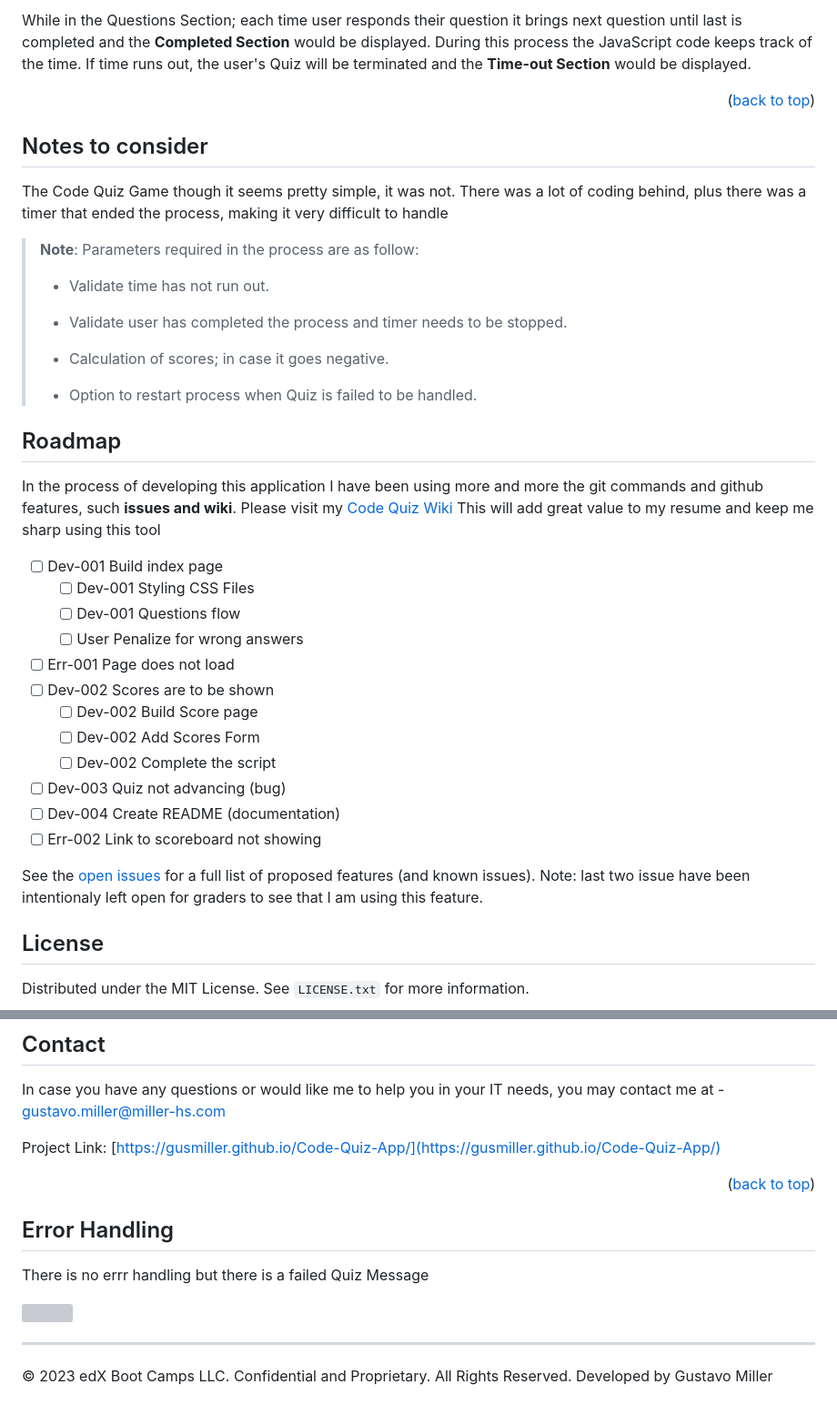
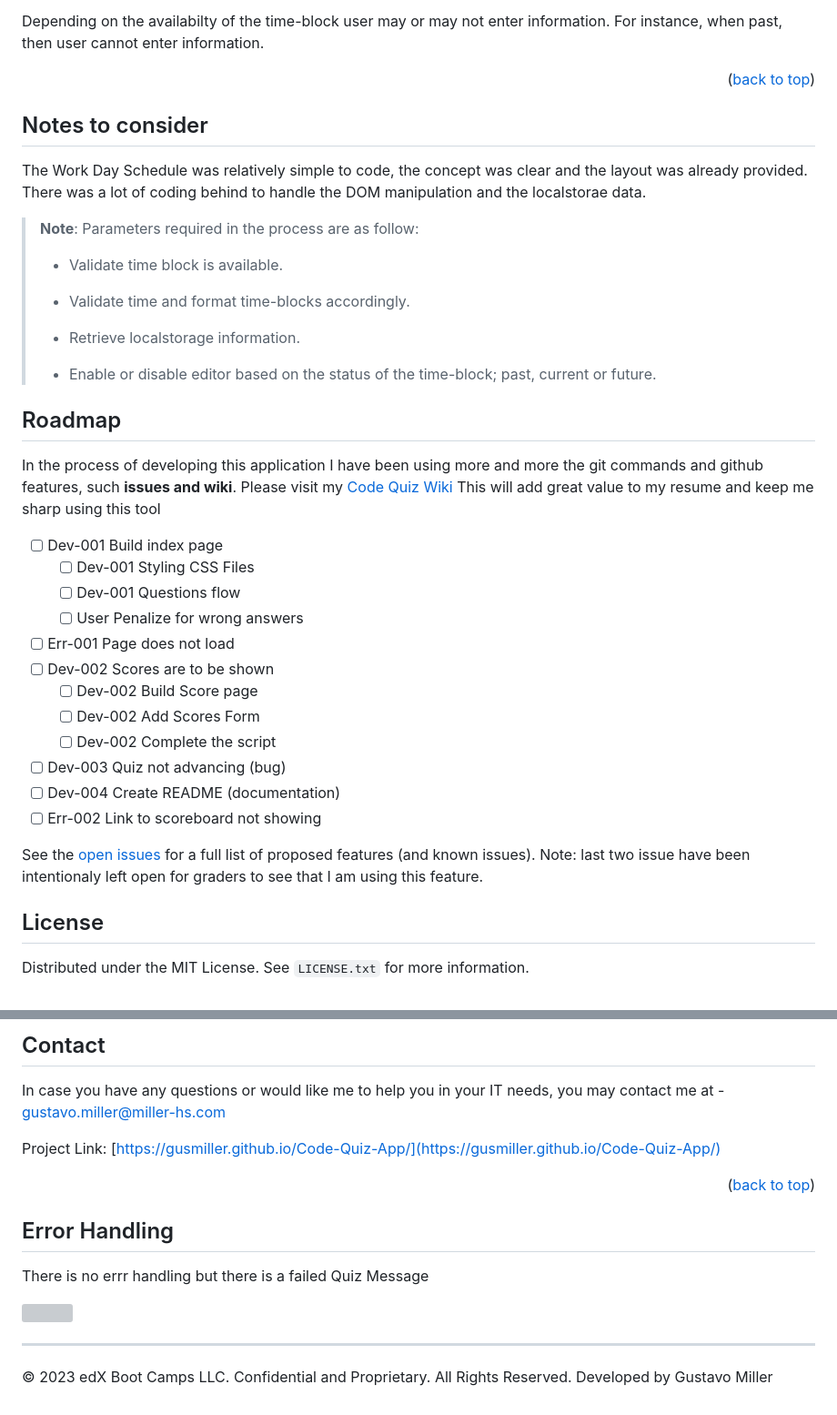
Before and after one commit to gusmiller/work_day_scheduler, a Markdown page: README.md, 2 parts joined by grey strips. Shown: that part at 91% size. Rendered like a GitHub page; grey boxes are pictures that could not be loaded.

```diff
--- a/README.md
+++ b/README.md
@@ -68,35 +74,39 @@ Here is the layout of the index.html
 
-While in the Questions Section; each time user responds their question it brings next question until last is completed and the <strong>Completed Section</strong> would be displayed. During this process the JavaScript code keeps track of the time. If time runs out, the user's Quiz will be terminated and the <strong>Time-out Section</strong> would be displayed.
+Depending on the availabilty of the time-block user may or may not enter information. For instance, when past, then user cannot enter information.
 
 <p align="right">(<a href="#readme-top">back to top</a>)</p>
 
 <!-- Notes Section -->
+
 ## Notes to consider
-The Code Quiz Game though it seems pretty simple, it was not. There was a lot of coding behind, plus there was a timer that ended the process, making it very difficult to handle
+
+The Work Day Schedule was relatively simple to code, the concept was clear and the layout was already provided. There was a lot of coding behind to handle the DOM manipulation and the localstorae data.
 
 > **Note**: Parameters required in the process are as follow:
 >
-> * Validate time has not run out.
+> - Validate time block is available.
 >
-> * Validate user has completed the process and timer needs to be stopped.
+> - Validate time and format time-blocks accordingly.
 >
-> * Calculation of scores; in case it goes negative.
+> - Retrieve localstorage information.
 >
-> * Option to restart process when Quiz is failed to be handled.
+> - Enable or disable editor based on the status of the time-block; past, current or future.
 
 <!-- ROADMAP -->
+
 ## Roadmap
+
 In the process of developing this application I have been using more and more the git commands and github features, such <strong>issues and wiki</strong>. Please visit my [Code Quiz Wiki](https://github.com/gusmiller/Code-Quiz-App/wiki) This will add great value to my resume and keep me sharp using this tool
 
 - [ ] Dev-001 Build index page
-  - [ ] Dev-001 Styling CSS Files
-  - [ ] Dev-001 Questions flow
-  - [ ] User Penalize for wrong answers
+     - [ ] Dev-001 Styling CSS Files
+     - [ ] Dev-001 Questions flow
+     - [ ] User Penalize for wrong answers
 - [ ] Err-001 Page does not load
 - [ ] Dev-002 Scores are to be shown
-  - [ ] Dev-002 Build Score page
-  - [ ] Dev-002 Add Scores Form
-  - [ ] Dev-002 Complete the script
+     - [ ] Dev-002 Build Score page
+     - [ ] Dev-002 Add Scores Form
+     - [ ] Dev-002 Complete the script
 - [ ] Dev-003 Quiz not advancing (bug)
 - [ ] Dev-004 Create README (documentation)
 - [ ] Err-002 Link to scoreboard not showing
@@ -105,6 +115,7 @@ See the [open issues](https://github.com/gusmiller/Code-Quiz-App/issues) for a f
 Note: last two issue have been intentionaly left open for graders to see that I am using this feature.
 
 <!-- LICENSE Section -->
+
 ## License
 
 Distributed under the MIT License. See `LICENSE.txt` for more information.
@@ -119,11 +130,12 @@ Project Link: [https://gusmiller.github.io/Code-Quiz-App/](https://gusmiller.git
 
 <p align="right">(<a href="#readme-top">back to top</a>)</p>
 
+## Error Handling
 
-## Error Handling
 There is no errr handling but there is a failed Quiz Message
 
 <img src="./documents/images/CQC-007.png" height="550">
 
-- - -
+---
+
 © 2023 edX Boot Camps LLC. Confidential and Proprietary. All Rights Reserved. Developed by Gustavo Miller
```
Also changed, not shown: other parts of README.md (+24 -18 lines), assets/images/IMG002.png (added).
